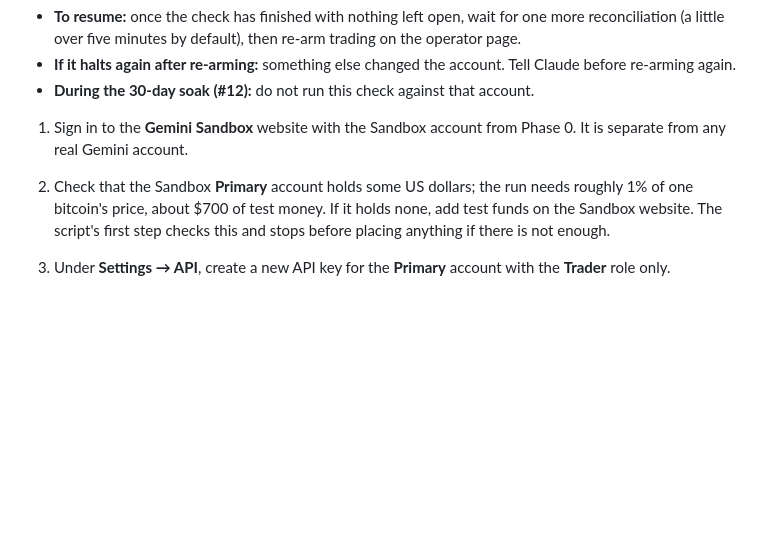
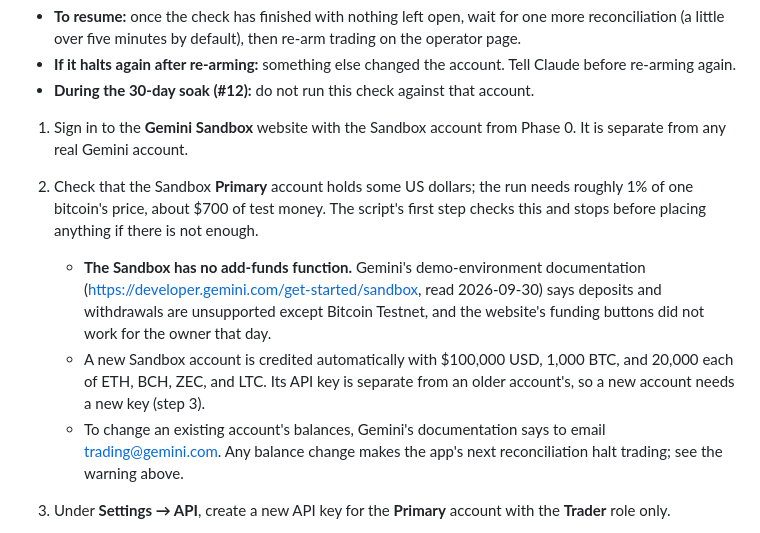
Before and after one commit to GHolmesDesigns/algorithmic-crypto-trader, a Markdown page: docs/owner-run-exchange-checks.md, the part around the change. Rendered like a GitHub page; blank space fills up the shorter version.

Commit message:
docs: correct the Sandbox test-funds guidance in the owner-run runbook (#111) (#112)
Co-authored-by: Claude Sonnet 5.5 <noreply@anthropic.com>

```diff
--- a/docs/owner-run-exchange-checks.md
+++ b/docs/owner-run-exchange-checks.md
@@ -32,7 +32,10 @@ Open a terminal in the project folder, `C:\Users\garni\Documents\algorithmic-cry
 - **During the 30-day soak (#12):** do not run this check against that account.
 
 1. Sign in to the **Gemini Sandbox** website with the Sandbox account from Phase 0. It is separate from any real Gemini account.
-2. Check that the Sandbox **Primary** account holds some US dollars; the run needs roughly 1% of one bitcoin's price, about $700 of test money. If it holds none, add test funds on the Sandbox website. The script's first step checks this and stops before placing anything if there is not enough.
+2. Check that the Sandbox **Primary** account holds some US dollars; the run needs roughly 1% of one bitcoin's price, about $700 of test money. The script's first step checks this and stops before placing anything if there is not enough.
+   - **The Sandbox has no add-funds function.** Gemini's demo-environment documentation (<https://developer.gemini.com/get-started/sandbox>, read 2026-09-30) says deposits and withdrawals are unsupported except Bitcoin Testnet, and the website's funding buttons did not work for the owner that day.
+   - A new Sandbox account is credited automatically with $100,000 USD, 1,000 BTC, and 20,000 each of ETH, BCH, ZEC, and LTC. Its API key is separate from an older account's, so a new account needs a new key (step 3).
+   - To change an existing account's balances, Gemini's documentation says to email trading@gemini.com. Any balance change makes the app's next reconciliation halt trading; see the warning above.
 3. Under **Settings → API**, create a new API key for the **Primary** account with the **Trader** role only.
    - Create it for the Primary account itself, not at the account-group ("Master") level: Gemini refuses a group-level key's requests unless each names an account.
    - Do not tick Fund Manager or Administrator.
```
